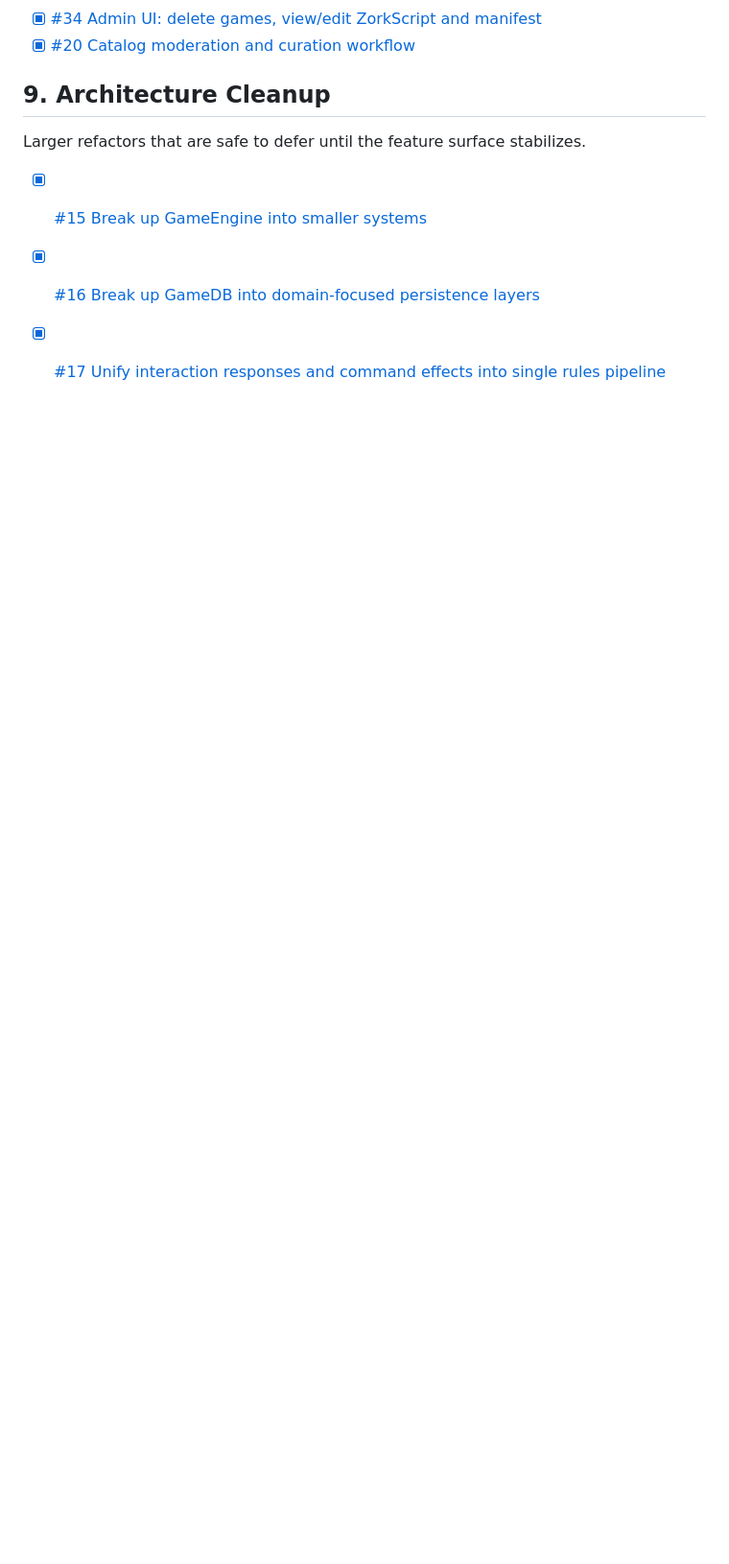
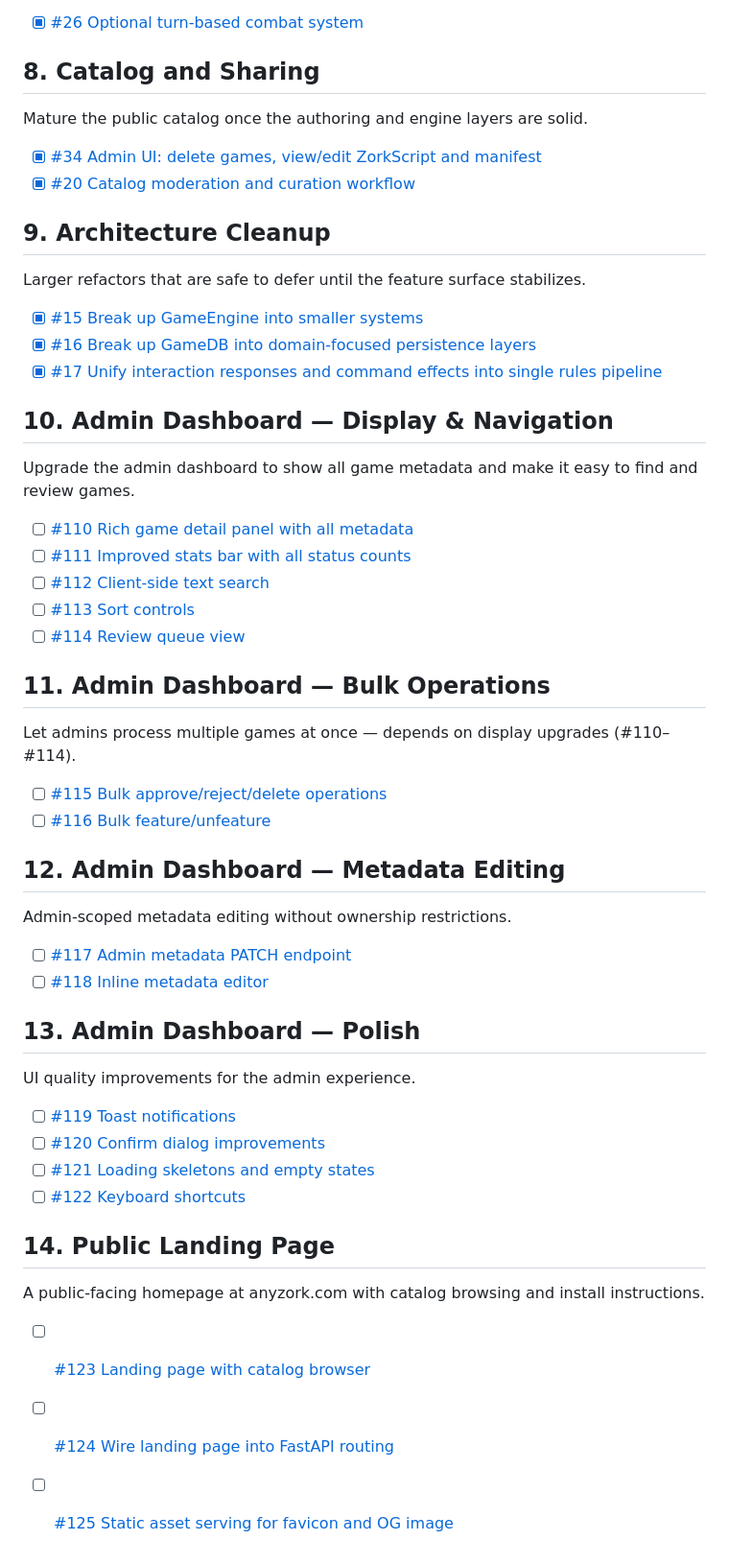
Before and after one commit to oobagi/anyzork, a Markdown page: ROADMAP.md, the part around the change. Shown at 96% size. Drawn GitHub-style; blank space fills up the shorter version.

Commit message:
roadmap: add admin dashboard and landing page phases (#110–#125) (#126)
Planned 16 new features across 5 phases based on codebase analysis.
Each item has a detailed issue spec following existing project conventions.

Co-authored-by: Claude Opus 4.6 (1M context) <noreply@anthropic.com>

```diff
--- a/ROADMAP.md
+++ b/ROADMAP.md
@@ -71,3 +71,44 @@ Larger refactors that are safe to defer until the feature surface stabilizes.
 - [x] [#15 Break up GameEngine into smaller systems](https://github.com/oobagi/anyzork/issues/15)
 - [x] [#16 Break up GameDB into domain-focused persistence layers](https://github.com/oobagi/anyzork/issues/16)
 - [x] [#17 Unify interaction responses and command effects into single rules pipeline](https://github.com/oobagi/anyzork/issues/17)
+
+## 10. Admin Dashboard — Display & Navigation
+
+Upgrade the admin dashboard to show all game metadata and make it easy to find and review games.
+
+- [ ] [#110 Rich game detail panel with all metadata](https://github.com/oobagi/anyzork/issues/110)
+- [ ] [#111 Improved stats bar with all status counts](https://github.com/oobagi/anyzork/issues/111)
+- [ ] [#112 Client-side text search](https://github.com/oobagi/anyzork/issues/112)
+- [ ] [#113 Sort controls](https://github.com/oobagi/anyzork/issues/113)
+- [ ] [#114 Review queue view](https://github.com/oobagi/anyzork/issues/114)
+
+## 11. Admin Dashboard — Bulk Operations
+
+Let admins process multiple games at once — depends on display upgrades (#110–#114).
+
+- [ ] [#115 Bulk approve/reject/delete operations](https://github.com/oobagi/anyzork/issues/115)
+- [ ] [#116 Bulk feature/unfeature](https://github.com/oobagi/anyzork/issues/116)
+
+## 12. Admin Dashboard — Metadata Editing
+
+Admin-scoped metadata editing without ownership restrictions.
+
+- [ ] [#117 Admin metadata PATCH endpoint](https://github.com/oobagi/anyzork/issues/117)
+- [ ] [#118 Inline metadata editor](https://github.com/oobagi/anyzork/issues/118)
+
+## 13. Admin Dashboard — Polish
+
+UI quality improvements for the admin experience.
+
+- [ ] [#119 Toast notifications](https://github.com/oobagi/anyzork/issues/119)
+- [ ] [#120 Confirm dialog improvements](https://github.com/oobagi/anyzork/issues/120)
+- [ ] [#121 Loading skeletons and empty states](https://github.com/oobagi/anyzork/issues/121)
+- [ ] [#122 Keyboard shortcuts](https://github.com/oobagi/anyzork/issues/122)
+
+## 14. Public Landing Page
+
+A public-facing homepage at anyzork.com with catalog browsing and install instructions.
+
+- [ ] [#123 Landing page with catalog browser](https://github.com/oobagi/anyzork/issues/123)
+- [ ] [#124 Wire landing page into FastAPI routing](https://github.com/oobagi/anyzork/issues/124)
+- [ ] [#125 Static asset serving for favicon and OG image](https://github.com/oobagi/anyzork/issues/125)
```
